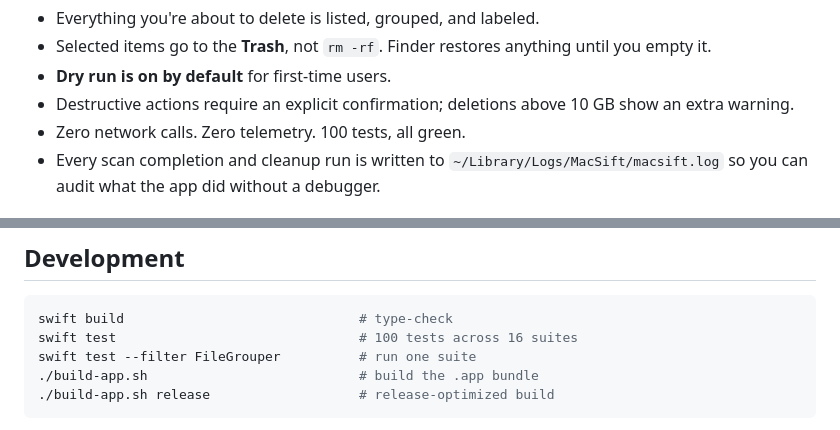
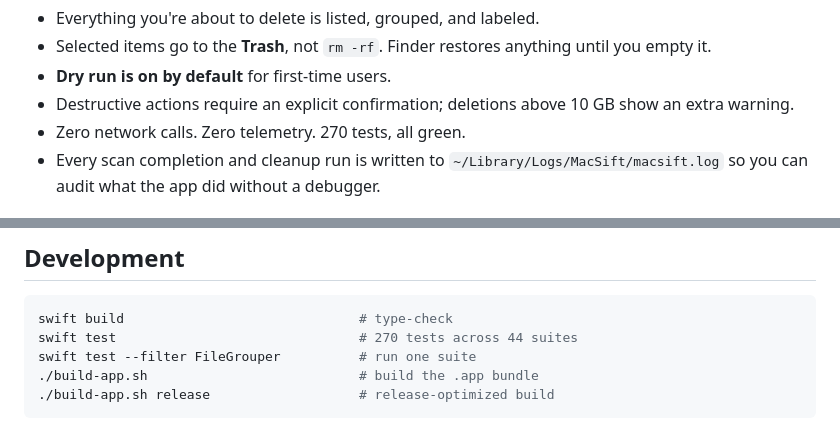
Before and after one commit to Lcharvol/MacSift, a Markdown page: README.md, 2 parts joined by grey strips. Drawn GitHub-style.

Commit message:
docs: correct stale test counts to 270 in 44 suites
README claimed 100 tests across 16 suites and CLAUDE.md claimed 267 in 43.
The real figure, from `swift test --no-parallel`, is 270 tests in 44 suites.

CHANGELOG entries are left alone: those numbers are historical records of
what each release shipped, not claims about the current suite.

Co-Authored-By: Claude Opus 5 <noreply@anthropic.com>

````diff
--- a/README.md
+++ b/README.md
@@ -29,7 +29,7 @@ MacSift is the opposite:
 - **Dry run is on by default** for first-time users.
 - Destructive actions require an explicit confirmation; deletions above 10&nbsp;GB
   show an extra warning.
-- Zero network calls. Zero telemetry. 100 tests, all green.
+- Zero network calls. Zero telemetry. 270 tests, all green.
 - Every scan completion and cleanup run is written to
   `~/Library/Logs/MacSift/macsift.log` so you can audit what the app did
   without a debugger.
@@ -159,7 +159,7 @@ scanner.
 
 ```bash
 swift build                              # type-check
-swift test                               # 100 tests across 16 suites
+swift test                               # 270 tests across 44 suites
 swift test --filter FileGrouper          # run one suite
 ./build-app.sh                           # build the .app bundle
 ./build-app.sh release                   # release-optimized build
````
Also changed, not shown: CLAUDE.md (+1 -1 lines).
